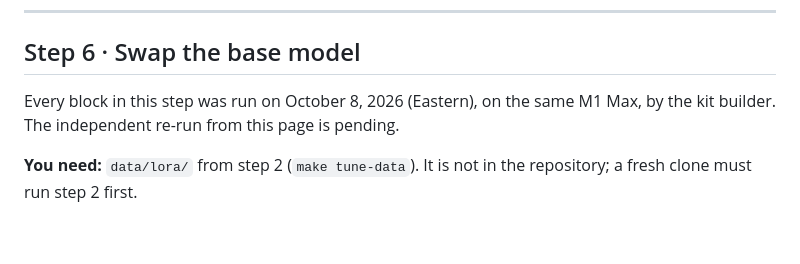
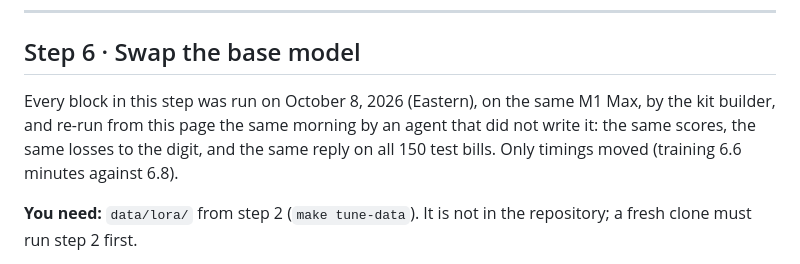
Before and after one commit to cm2489/model-lab, a Markdown page: labs/02-first-fine-tune/README.md, the part around the change. Rendered like a GitHub page; blank space fills up the shorter version.

Commit message:
Lab 2 step 6: record the independent re-run of the converted-Gemma step
Co-Authored-By: Claude Fable 5.1 <noreply@anthropic.com>
Claude-Session: https://claude.ai/code/session_01Bo14LogUcbRyojc6u4b95a

```diff
--- a/labs/02-first-fine-tune/README.md
+++ b/labs/02-first-fine-tune/README.md
@@ -335,7 +335,7 @@ You cannot say. With 150 bills, one bill is 0.7 points, and a difference of two
 
 ## Step 6 · Swap the base model
 
-Every block in this step was run on October 8, 2026 (Eastern), on the same M1 Max, by the kit builder. The independent re-run from this page is pending.
+Every block in this step was run on October 8, 2026 (Eastern), on the same M1 Max, by the kit builder, and re-run from this page the same morning by an agent that did not write it: the same scores, the same losses to the digit, and the same reply on all 150 test bills. Only timings moved (training 6.6 minutes against 6.8).
 
 **You need:** `data/lora/` from step 2 (`make tune-data`). It is not in the repository; a fresh clone must run step 2 first.
 
```
